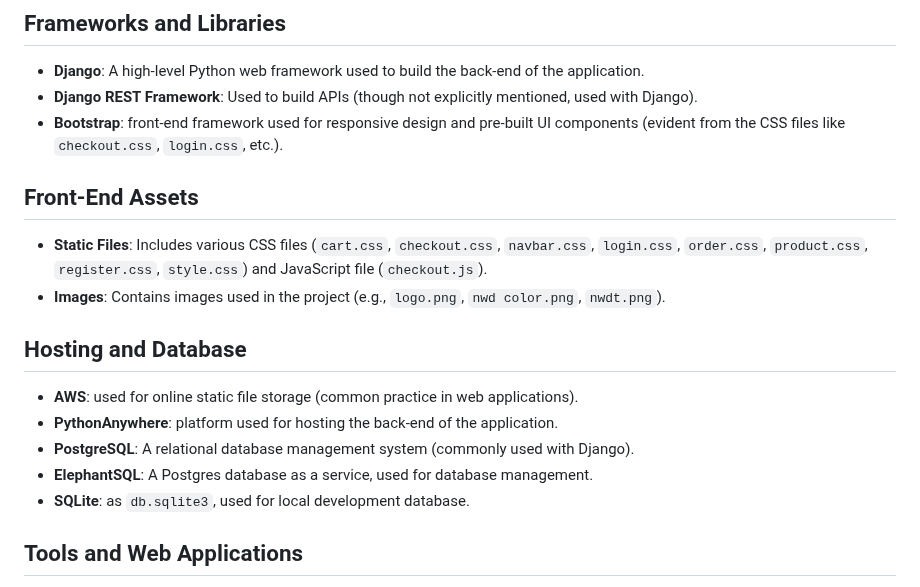
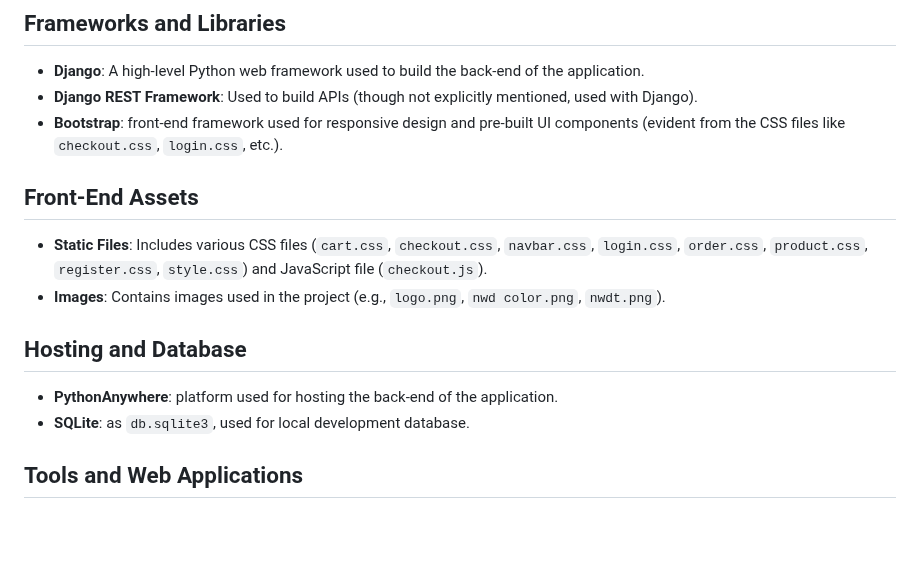
Before and after one commit to Moodyw03/new-world-disorder, a Markdown page: readme.MD, the part around the change. Drawn GitHub-style; blank space fills up the shorter version.

```diff
--- a/readme.MD
+++ b/readme.MD
@@ -509,16 +509,15 @@ By forking the GitHub Repository, we make a copy of the original repository on o
 - **Django REST Framework**: Used to build APIs (though not explicitly mentioned,  used with Django).
 - **Bootstrap**: front-end framework used for responsive design and pre-built UI components (evident from the CSS files like `checkout.css`, `login.css`, etc.).
 
+
 ## Front-End Assets
 - **Static Files**: Includes various CSS files (`cart.css`, `checkout.css`, `navbar.css`, `login.css`, `order.css`, `product.css`, `register.css`, `style.css`) and JavaScript file (`checkout.js`).
 - **Images**: Contains images used in the project (e.g., `logo.png`, `nwd color.png`, `nwdt.png`).
 
 ## Hosting and Database
-- **AWS**: used for online static file storage (common practice in web applications).
 - **PythonAnywhere**:  platform used for hosting the back-end of the application.
-- **PostgreSQL**: A relational database management system (commonly used with Django).
-- **ElephantSQL**: A Postgres database as a service, used for database management.
 - **SQLite**: as `db.sqlite3`, used for local development database.
+
 
 ## Tools and Web Applications
 - **Stripe**: For online secure payments.
```
